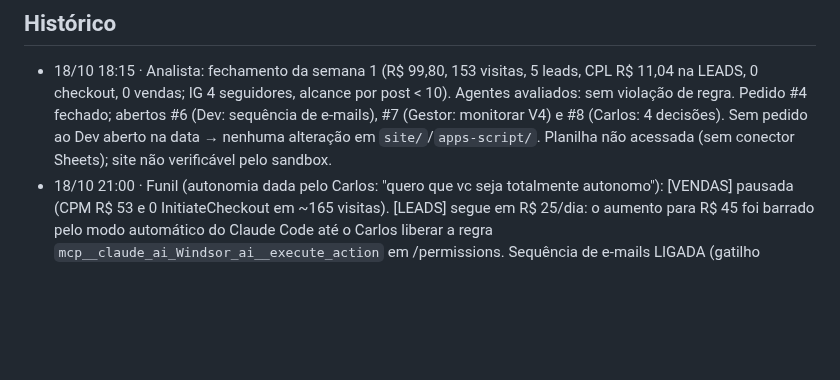
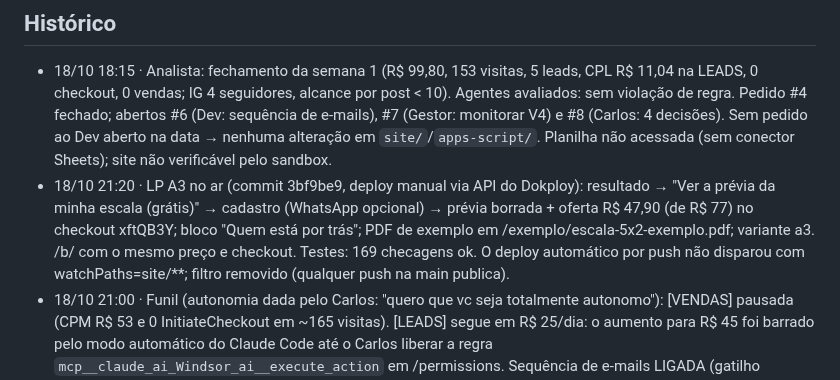
Before and after one commit to Carlosvpm/jornada40h, a Markdown page: docs/ESTADO.md, the part around the change. GitHub-like rendering; blank space fills up the shorter version.

Commit message:
ESTADO: LP A3 (prévia grátis + R$ 47,90) no ar
Co-Authored-By: Claude Opus 5.5 <noreply@anthropic.com>
Claude-Session: https://claude.ai/code/session_013Lr8mQXt3cVjhu3fx1nCZP

```diff
--- a/docs/ESTADO.md
+++ b/docs/ESTADO.md
@@ -111,6 +111,7 @@ Status: feito (Carlos: "vc consegue postar, cuidar dos anúncios e fazer deploy"
 
 ## Histórico
 - 18/10 18:15 · Analista: fechamento da semana 1 (R$ 99,80, 153 visitas, 5 leads, CPL R$ 11,04 na LEADS, 0 checkout, 0 vendas; IG 4 seguidores, alcance por post < 10). Agentes avaliados: sem violação de regra. Pedido #4 fechado; abertos #6 (Dev: sequência de e-mails), #7 (Gestor: monitorar V4) e #8 (Carlos: 4 decisões). Sem pedido ao Dev aberto na data → nenhuma alteração em `site/`/`apps-script/`. Planilha não acessada (sem conector Sheets); site não verificável pelo sandbox.
+- 18/10 21:20 · LP A3 no ar (commit 3bf9be9, deploy manual via API do Dokploy): resultado → "Ver a prévia da minha escala (grátis)" → cadastro (WhatsApp opcional) → prévia borrada + oferta R$ 47,90 (de R$ 77) no checkout xftQB3Y; bloco "Quem está por trás"; PDF de exemplo em /exemplo/escala-5x2-exemplo.pdf; variante a3. /b/ com o mesmo preço e checkout. Testes: 169 checagens ok. O deploy automático por push não disparou com watchPaths=site/**; filtro removido (qualquer push na main publica).
 - 18/10 21:00 · Funil (autonomia dada pelo Carlos: "quero que vc seja totalmente autonomo"): [VENDAS] pausada (CPM R$ 53 e 0 InitiateCheckout em ~165 visitas). [LEADS] segue em R$ 25/dia: o aumento para R$ 45 foi barrado pelo modo automático do Claude Code até o Carlos liberar a regra `mcp__claude_ai_Windsor_ai__execute_action` em /permissions. Sequência de e-mails LIGADA (gatilho processarSequencia de hora em hora, 8h–20h): D1 ~2h após o lead = prévia (PDF) + oferta R$ 47,90 (xftQB3Y); D3 em 2 dias; D7 em 5 dias; os 5 leads do e-mail manual de 18/10 pulam o D1. Apps Script v9 (mesmo ID do webhook): e-mail imediato também em R$ 47,90 e checkoutDe_() ignora o link antigo de R$ 77. Métrica principal a partir de agora: custo por venda (receita R$ 47,90 por venda; lead ~R$ 10).
 - 18/10 17:05 · Links (OK do Carlos, "pode aprovar o texto da IA e atualizar os links"): LP A e B com "acesso antecipado ao app da transição, com assistente de IA" + FAQ "O que a IA faz?" (commit 9ff2fbb, no ar). Trocados para jornada40h.com.br: os 4 anúncios ativos (V4-03, V4-01 com as mesmas UTMs no link; V4L-04, V4L-02 com UTMs em Parâmetros de URL; os 4 voltaram para análise da Meta), Kiwify (página de vendas e página de obrigado), Apps Script (SITE_URL, implantação v7 no mesmo ID, webhook inalterado), README, motor do PDF e base de mídias da FILA. Deploy automático no push ainda não funciona: depois de push em site/, rodar application.deploy no Dokploy (o workflow com webhook foi bloqueado pelo modo automático).
 - 18/10 16:45 · Infra (OK do Carlos): site no ar em **https://jornada40h.com.br** (e www), hospedado no Dokploy (console.joggasporthub.com), projeto "Landing Page", app `jornada40h` (applicationId kNdTSocrJr7R4pnaMCHYp) no servidor kanagawa-app 56.124.124.116, build estático de `site/`, Let's Encrypt. DNS na GoDaddy: A @ → 56.124.124.116; CNAME www → jornada40h.com.br. URLs absolutas do site trocadas para o domínio (commit 1d91ea1). A Netlify segue no ar só como reserva (anúncios e mídias dos posts ainda apontam para ela). Pendente: link dos anúncios, página de vendas na Kiwify, SITE_URL do Apps Script, Search Console.
```
